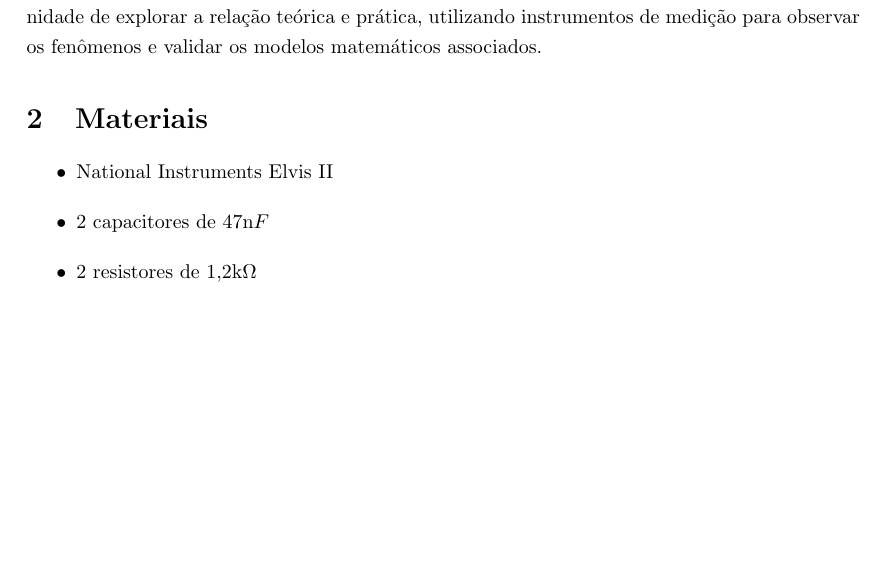
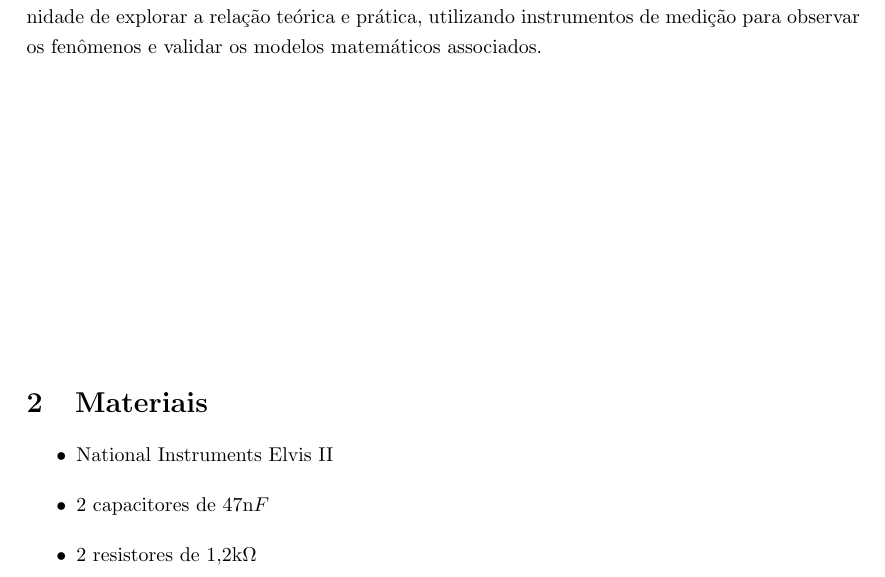
Before and after one commit to shumy26/LCE-relatorios, a LaTeX document (Rel5/Rel5_G5.tex): part of page 2 of 18, cut so that both start at the same text, the shorter picture padded with empty space. Compiled offline with pdfLaTeX.

Commit message:
aaaaaaa2

```diff
--- a/Rel5/Rel5_G5.tex
+++ b/Rel5/Rel5_G5.tex
@@ -77,6 +77,8 @@ Vinicius de Melo Moraes - 231036274\\
 
 \parag A prática de laboratório de circuitos elétricos dedicada ao estudo de circuitos RC em regime permanente senoidal tem como objetivo compreender o comportamento desses circuitos quando submetidos a uma fonte de tensão alternada senoidal. Durante o experimento, são investigadas relações entre as tensões de entrada e capacitiva, defasagem, e impedâncias. Esses conceitos são essenciais para o entendimento da resposta em frequência do circuito e suas aplicações práticas, como filtragem de sinais. Além disso, a atividade proporciona uma oportunidade de explorar a relação teórica e prática, utilizando instrumentos de medição para observar os fenômenos e validar os modelos matemáticos associados.
 
+
+\vspace{5cm}
 \section{Materiais}
 
 
```
Also changed, not shown: Rel5/Rel5_G5.pdf, 2 other files.
